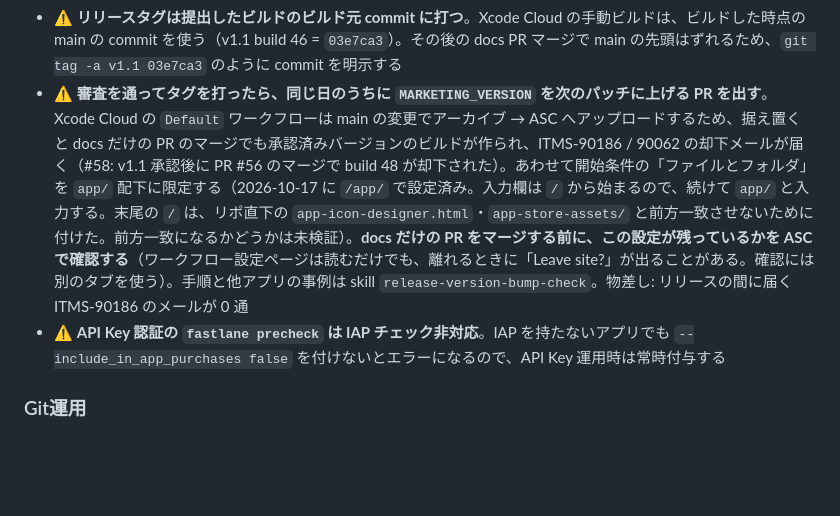
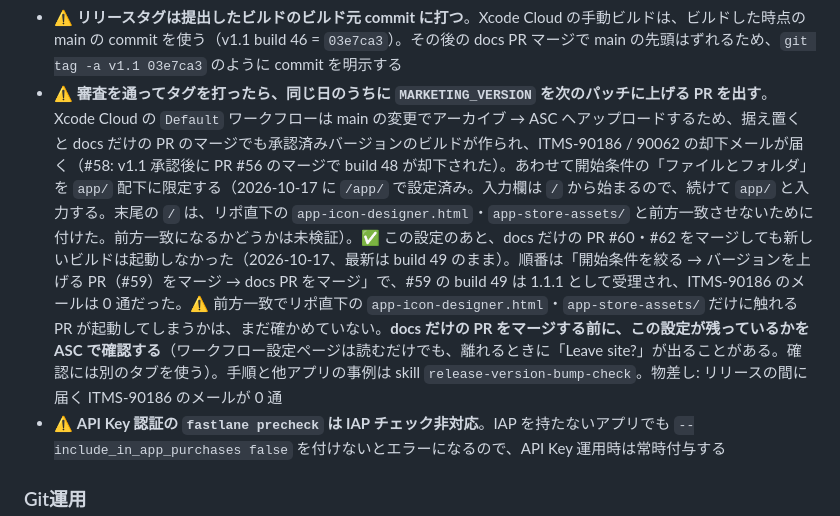
Before and after one commit to es0612/BubblePopGame, a Markdown page: CLAUDE.md, the part around the change. GitHub-like rendering; blank space fills up the shorter version.

Commit message:
docs: plan doc の Review Focus 3 に注記し、Xcode Cloud 開始条件の効果確認を CLAUDE.md に追記 (toward #57)
- docs/superpowers/plans/2026-09-27-asc-submission-prep.md: Review Focus 3 の
  「find/read_page で読む」は古く、javascript_tool が正しいと注記（#57 の宿題 4）
- CLAUDE.md: /app/ に絞った後、docs だけの PR #60・#62 のマージでビルドが
  起動しなかったことを追記。前方一致は未検証のまま残す（pending-reflection の候補）

Co-Authored-By: Claude Opus 5.5 <noreply@anthropic.com>
Claude-Session: https://claude.ai/code/session_01SofEjGWoqwixQxoQqBnPTz

```diff
--- a/CLAUDE.md
+++ b/CLAUDE.md
@@ -149,7 +149,7 @@ app/BubblePopGame/
 - ⚠️ **プロモーション用テキストはバージョン単位の値で、新しいバージョンでは空になっていることがある**（v1.1 で ja/en とも空だった）。前のバージョンから引き継がれている前提にせず、申請前に毎回読む
 - ⚠️ **説明文の doc と live の差を「体裁の違い」で片付けない**。v1.1 では体裁の差（`【】`・`•`）に紛れて「制限時間 15 秒〜」という事実の誤り（コードは `30...180`）が live に残っていた。中身の差はコードを grep して、どちらが正しいかを確かめる（体裁の差は #54 で live を正本にして doc に取り込んだ）。✅ 一致しているかは目視でなく SHA-256 で確認する。ブラウザ側は `javascript_tool` で `[name=description]` の値を `crypto.subtle.digest('SHA-256', …)` に通し、doc 側はコードブロックを抜き出して同じく SHA-256 を取って比べる（#54/#60 で実施。1 文字の差も検出できる）
 - ⚠️ **リリースタグは提出したビルドのビルド元 commit に打つ**。Xcode Cloud の手動ビルドは、ビルドした時点の main の commit を使う（v1.1 build 46 = `03e7ca3`）。その後の docs PR マージで main の先頭はずれるため、`git tag -a v1.1 03e7ca3` のように commit を明示する
-- ⚠️ **審査を通ってタグを打ったら、同じ日のうちに `MARKETING_VERSION` を次のパッチに上げる PR を出す**。Xcode Cloud の `Default` ワークフローは main の変更でアーカイブ → ASC へアップロードするため、据え置くと docs だけの PR のマージでも承認済みバージョンのビルドが作られ、ITMS-90186 / 90062 の却下メールが届く（#58: v1.1 承認後に PR #56 のマージで build 48 が却下された）。あわせて開始条件の「ファイルとフォルダ」を `app/` 配下に限定する（2026-10-17 に `/app/` で設定済み。入力欄は `/` から始まるので、続けて `app/` と入力する。末尾の `/` は、リポ直下の `app-icon-designer.html`・`app-store-assets/` と前方一致させないために付けた。前方一致になるかどうかは未検証）。**docs だけの PR をマージする前に、この設定が残っているかを ASC で確認する**（ワークフロー設定ページは読むだけでも、離れるときに「Leave site?」が出ることがある。確認には別のタブを使う）。手順と他アプリの事例は skill `release-version-bump-check`。物差し: リリースの間に届く ITMS-90186 のメールが 0 通
+- ⚠️ **審査を通ってタグを打ったら、同じ日のうちに `MARKETING_VERSION` を次のパッチに上げる PR を出す**。Xcode Cloud の `Default` ワークフローは main の変更でアーカイブ → ASC へアップロードするため、据え置くと docs だけの PR のマージでも承認済みバージョンのビルドが作られ、ITMS-90186 / 90062 の却下メールが届く（#58: v1.1 承認後に PR #56 のマージで build 48 が却下された）。あわせて開始条件の「ファイルとフォルダ」を `app/` 配下に限定する（2026-10-17 に `/app/` で設定済み。入力欄は `/` から始まるので、続けて `app/` と入力する。末尾の `/` は、リポ直下の `app-icon-designer.html`・`app-store-assets/` と前方一致させないために付けた。前方一致になるかどうかは未検証）。✅ この設定のあと、docs だけの PR #60・#62 をマージしても新しいビルドは起動しなかった（2026-10-17、最新は build 49 のまま）。順番は「開始条件を絞る → バージョンを上げる PR（#59）をマージ → docs PR をマージ」で、#59 の build 49 は 1.1.1 として受理され、ITMS-90186 のメールは 0 通だった。⚠️ 前方一致でリポ直下の `app-icon-designer.html`・`app-store-assets/` だけに触れる PR が起動してしまうかは、まだ確かめていない。**docs だけの PR をマージする前に、この設定が残っているかを ASC で確認する**（ワークフロー設定ページは読むだけでも、離れるときに「Leave site?」が出ることがある。確認には別のタブを使う）。手順と他アプリの事例は skill `release-version-bump-check`。物差し: リリースの間に届く ITMS-90186 のメールが 0 通
 - ⚠️ **API Key 認証の `fastlane precheck` は IAP チェック非対応**。IAP を持たないアプリでも `--include_in_app_purchases false` を付けないとエラーになるので、API Key 運用時は常時付与する
 
 ### Git運用
```
Also changed, not shown: 1 other file.
